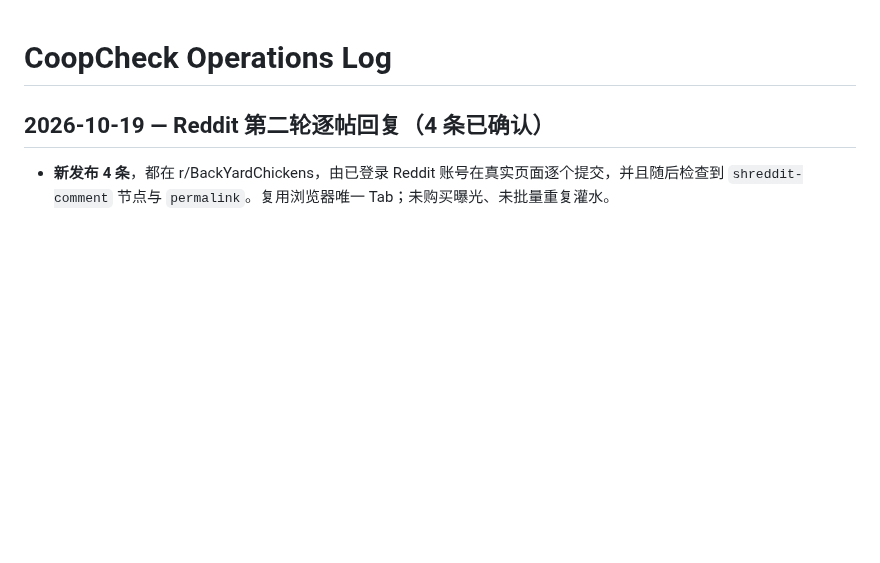
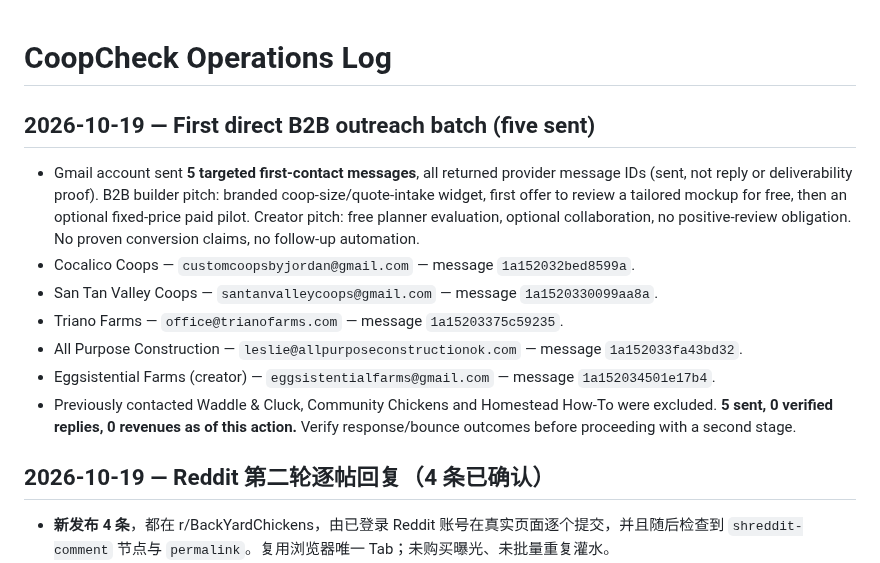
Before and after one commit to DragonChenCL/CoopCheck, a Markdown page: docs/operations/LOG.md, the part around the change. Rendered like a GitHub page; blank space fills up the shorter version.

Commit message:
Record first five verified B2B and creator outreach emails

```diff
--- a/docs/operations/LOG.md
+++ b/docs/operations/LOG.md
@@ -1,4 +1,15 @@
 # CoopCheck Operations Log
+
+## 2026-10-19 — First direct B2B outreach batch (five sent)
+
+- Gmail account sent **5 targeted first-contact messages**, all returned provider message IDs (sent, not reply or deliverability proof). B2B builder pitch: branded coop-size/quote-intake widget, first offer to review a tailored mockup for free, then an optional fixed-price paid pilot. Creator pitch: free planner evaluation, optional collaboration, no positive-review obligation. No proven conversion claims, no follow-up automation.
+- Cocalico Coops — `customcoopsbyjordan@gmail.com` — message `1a152032bed8599a`.
+- San Tan Valley Coops — `santanvalleycoops@gmail.com` — message `1a1520330099aa8a`.
+- Triano Farms — `office@trianofarms.com` — message `1a15203375c59235`.
+- All Purpose Construction — `leslie@allpurposeconstructionok.com` — message `1a152033fa43bd32`.
+- Eggsistential Farms (creator) — `eggsistentialfarms@gmail.com` — message `1a152034501e17b4`.
+- Previously contacted Waddle & Cluck, Community Chickens and Homestead How-To were excluded. **5 sent, 0 verified replies, 0 revenues as of this action.** Verify response/bounce outcomes before proceeding with a second stage.
+
 
 ## 2026-10-19 — Reddit 第二轮逐帖回复（4 条已确认）
 
```
